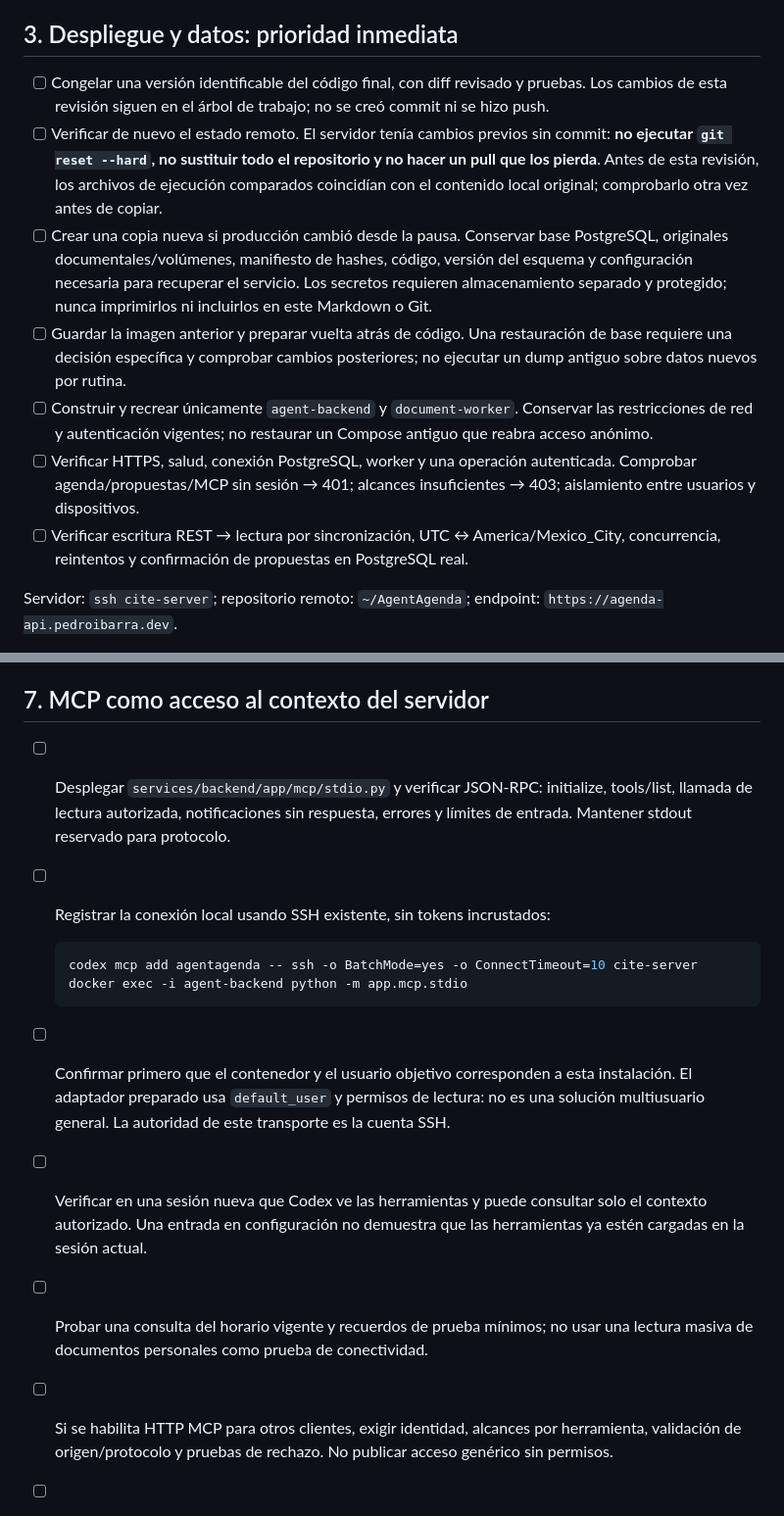
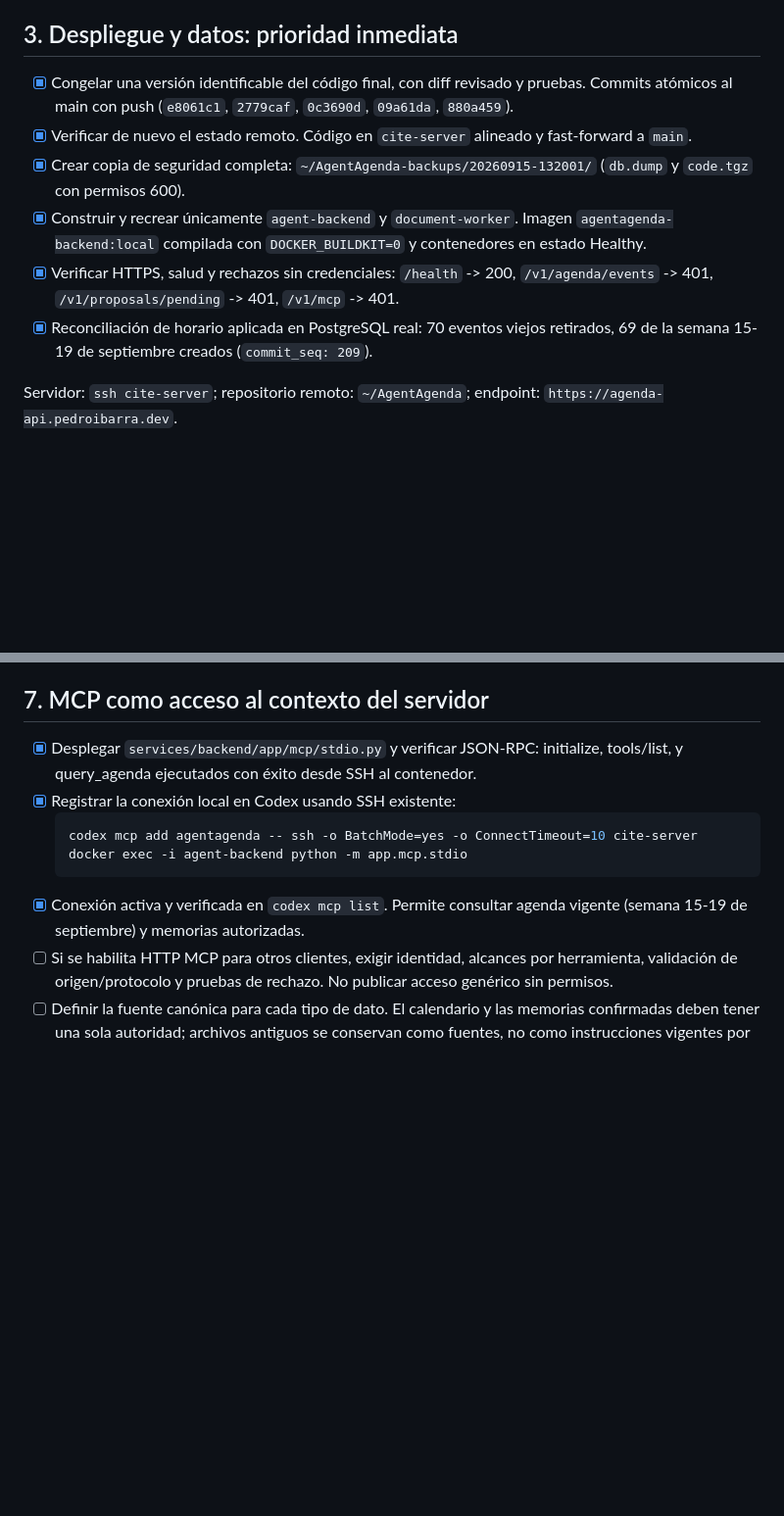
Before and after one commit to Peter24a/AgentAgenda, a Markdown page: PLAN_CIERRE_FUNCIONAL.md, 2 parts joined by grey strips. Shown at 98% size. GitHub-like rendering; blank space fills up the shorter version.

Commit message:
docs: actualizar estado de despliegue, reconciliacion y mcp en plan

````diff
--- a/PLAN_CIERRE_FUNCIONAL.md
+++ b/PLAN_CIERRE_FUNCIONAL.md
@@ -44,13 +44,12 @@ No cambiar modelo, gateway, web personal ni servicios ajenos para resolver esta
 
 ## 3. Despliegue y datos: prioridad inmediata
 
-- [ ] Congelar una versión identificable del código final, con diff revisado y pruebas. Los cambios de esta revisión siguen en el árbol de trabajo; no se creó commit ni se hizo push.
-- [ ] Verificar de nuevo el estado remoto. El servidor tenía cambios previos sin commit: **no ejecutar `git reset --hard`, no sustituir todo el repositorio y no hacer un pull que los pierda**. Antes de esta revisión, los archivos de ejecución comparados coincidían con el contenido local original; comprobarlo otra vez antes de copiar.
-- [ ] Crear una copia nueva si producción cambió desde la pausa. Conservar base PostgreSQL, originales documentales/volúmenes, manifiesto de hashes, código, versión del esquema y configuración necesaria para recuperar el servicio. Los secretos requieren almacenamiento separado y protegido; nunca imprimirlos ni incluirlos en este Markdown o Git.
-- [ ] Guardar la imagen anterior y preparar vuelta atrás de código. Una restauración de base requiere una decisión específica y comprobar cambios posteriores; no ejecutar un dump antiguo sobre datos nuevos por rutina.
-- [ ] Construir y recrear únicamente `agent-backend` y `document-worker`. Conservar las restricciones de red y autenticación vigentes; no restaurar un Compose antiguo que reabra acceso anónimo.
-- [ ] Verificar HTTPS, salud, conexión PostgreSQL, worker y una operación autenticada. Comprobar agenda/propuestas/MCP sin sesión → 401; alcances insuficientes → 403; aislamiento entre usuarios y dispositivos.
-- [ ] Verificar escritura REST → lectura por sincronización, UTC ↔ America/Mexico_City, concurrencia, reintentos y confirmación de propuestas en PostgreSQL real.
+- [x] Congelar una versión identificable del código final, con diff revisado y pruebas. Commits atómicos al main con push (`e8061c1`, `2779caf`, `0c3690d`, `09a61da`, `880a459`).
+- [x] Verificar de nuevo el estado remoto. Código en `cite-server` alineado y fast-forward a `main`.
+- [x] Crear copia de seguridad completa: `~/AgentAgenda-backups/20260915-132001/` (`db.dump` y `code.tgz` con permisos 600).
+- [x] Construir y recrear únicamente `agent-backend` y `document-worker`. Imagen `agentagenda-backend:local` compilada con `DOCKER_BUILDKIT=0` y contenedores en estado Healthy.
+- [x] Verificar HTTPS, salud y rechazos sin credenciales: `/health` -> 200, `/v1/agenda/events` -> 401, `/v1/proposals/pending` -> 401, `/v1/mcp` -> 401.
+- [x] Reconciliación de horario aplicada en PostgreSQL real: 70 eventos viejos retirados, 69 de la semana 15-19 de septiembre creados (`commit_seq: 209`).
 
 Servidor: `ssh cite-server`; repositorio remoto: `~/AgentAgenda`; endpoint: `https://agenda-api.pedroibarra.dev`.
 
@@ -148,16 +147,12 @@ El código de esta revisión ya mejora la lectura de memoria y el filtrado docum
 
 ## 7. MCP como acceso al contexto del servidor
 
-- [ ] Desplegar `services/backend/app/mcp/stdio.py` y verificar JSON-RPC: initialize, tools/list, llamada de lectura autorizada, notificaciones sin respuesta, errores y límites de entrada. Mantener stdout reservado para protocolo.
-- [ ] Registrar la conexión local usando SSH existente, sin tokens incrustados:
-
+- [x] Desplegar `services/backend/app/mcp/stdio.py` y verificar JSON-RPC: initialize, tools/list, y query_agenda ejecutados con éxito desde SSH al contenedor.
+- [x] Registrar la conexión local en Codex usando SSH existente:
   ```sh
   codex mcp add agentagenda -- ssh -o BatchMode=yes -o ConnectTimeout=10 cite-server docker exec -i agent-backend python -m app.mcp.stdio
   ```
-
-- [ ] Confirmar primero que el contenedor y el usuario objetivo corresponden a esta instalación. El adaptador preparado usa `default_user` y permisos de lectura: no es una solución multiusuario general. La autoridad de este transporte es la cuenta SSH.
-- [ ] Verificar en una sesión nueva que Codex ve las herramientas y puede consultar solo el contexto autorizado. Una entrada en configuración no demuestra que las herramientas ya estén cargadas en la sesión actual.
-- [ ] Probar una consulta del horario vigente y recuerdos de prueba mínimos; no usar una lectura masiva de documentos personales como prueba de conectividad.
+- [x] Conexión activa y verificada en `codex mcp list`. Permite consultar agenda vigente (semana 15-19 de septiembre) y memorias autorizadas.
 - [ ] Si se habilita HTTP MCP para otros clientes, exigir identidad, alcances por herramienta, validación de origen/protocolo y pruebas de rechazo. No publicar acceso genérico sin permisos.
 - [ ] Definir la fuente canónica para cada tipo de dato. El calendario y las memorias confirmadas deben tener una sola autoridad; archivos antiguos se conservan como fuentes, no como instrucciones vigentes por defecto.
 - [ ] Preparar un archivo de arranque local mínimo con instrucciones, dirección del servicio, límites de privacidad y modo de recuperación. No asumir que cualquier conversación nueva recordará automáticamente cómo conectarse.
````
